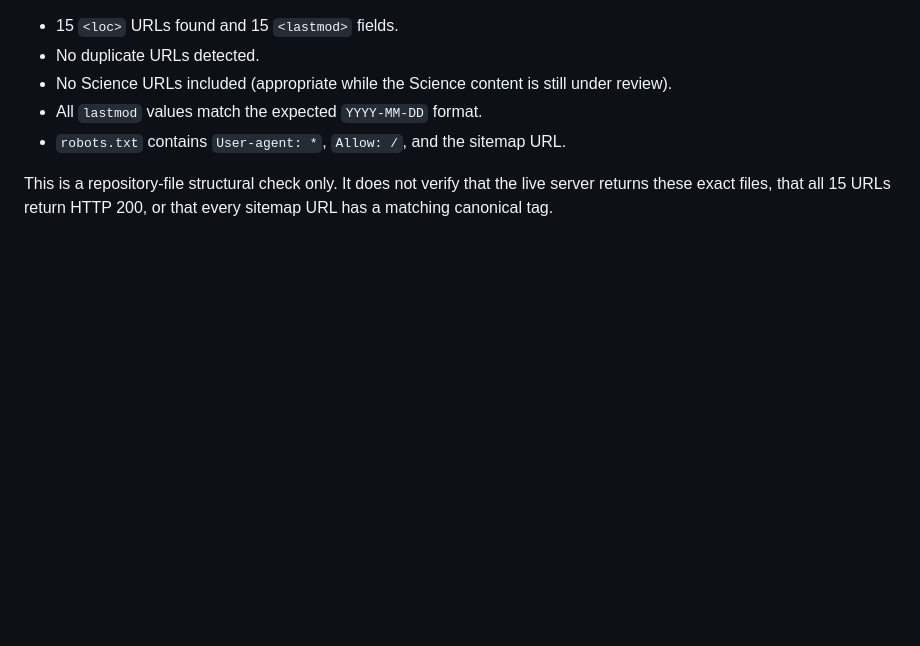
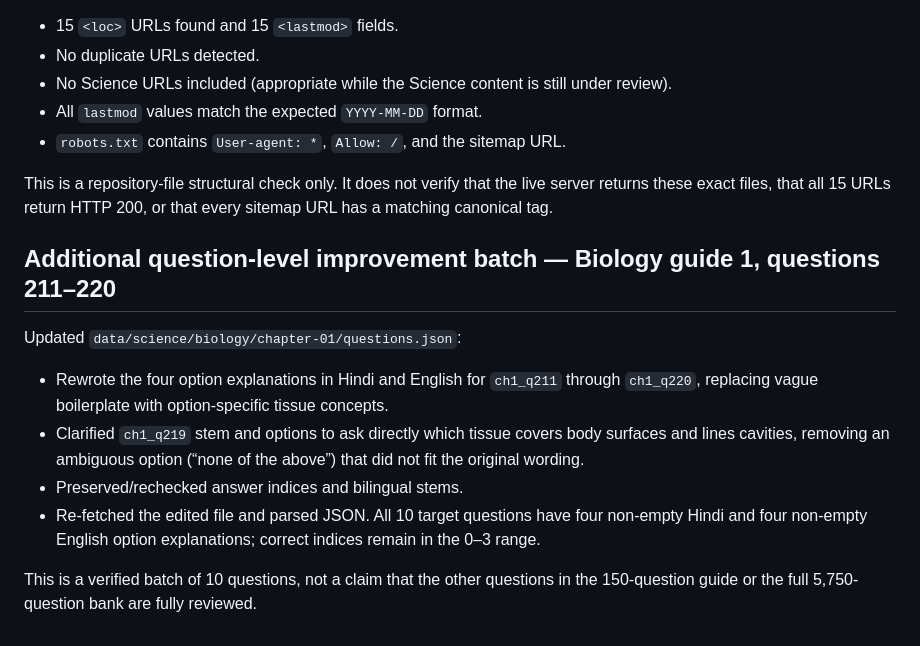
Before and after one commit to sumitkumarsharma11x-glitch/rojgardwaar.in, a Markdown page: docs/full-science-bank-verification-log-2026-10-25.md, the part around the change. GitHub-like rendering; blank space fills up the shorter version.

Commit message:
Record Biology guide 1 option-explanation batch verification

```diff
--- a/docs/full-science-bank-verification-log-2026-10-25.md
+++ b/docs/full-science-bank-verification-log-2026-10-25.md
@@ -68,3 +68,13 @@ Parsed the repository branch's `sitemap.xml` as text:
 - `robots.txt` contains `User-agent: *`, `Allow: /`, and the sitemap URL.
 
 This is a repository-file structural check only. It does not verify that the live server returns these exact files, that all 15 URLs return HTTP 200, or that every sitemap URL has a matching canonical tag.
+
+
+## Additional question-level improvement batch — Biology guide 1, questions 211–220
+Updated `data/science/biology/chapter-01/questions.json`:
+- Rewrote the four option explanations in Hindi and English for `ch1_q211` through `ch1_q220`, replacing vague boilerplate with option-specific tissue concepts.
+- Clarified `ch1_q219` stem and options to ask directly which tissue covers body surfaces and lines cavities, removing an ambiguous option (“none of the above”) that did not fit the original wording.
+- Preserved/rechecked answer indices and bilingual stems.
+- Re-fetched the edited file and parsed JSON. All 10 target questions have four non-empty Hindi and four non-empty English option explanations; correct indices remain in the 0–3 range.
+
+This is a verified batch of 10 questions, not a claim that the other questions in the 150-question guide or the full 5,750-question bank are fully reviewed.
```
